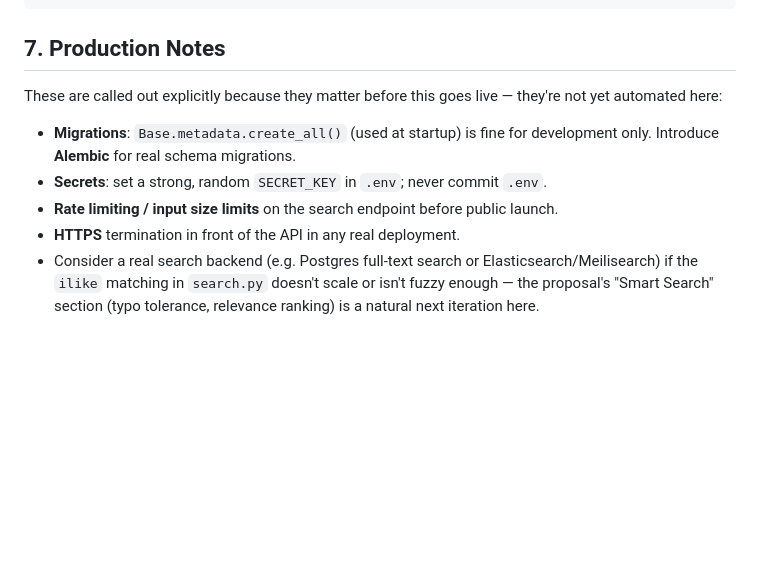
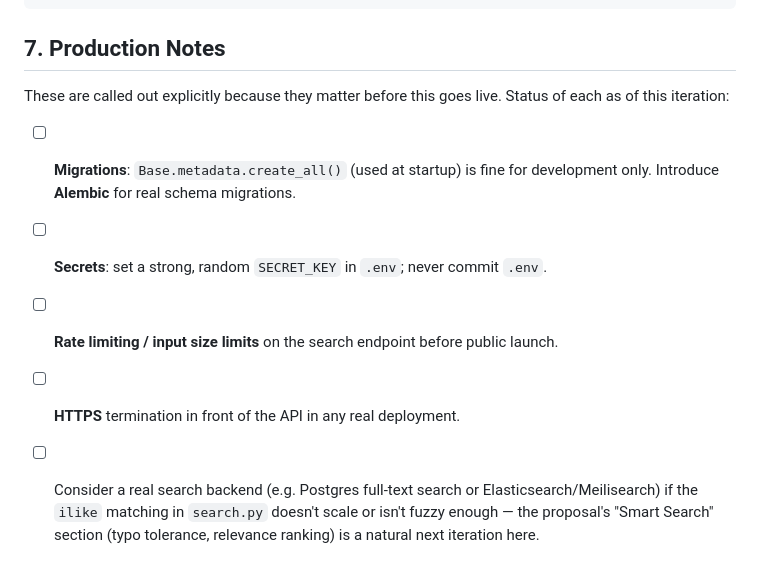
Before and after one commit to amirhosein1324/Medfind, a Markdown page: README.md, the part around the change. GitHub-like rendering; blank space fills up the shorter version.

Commit message:
docs: turn production notes into a tracked checklist for this iteration

```diff
--- a/README.md
+++ b/README.md
@@ -159,15 +159,15 @@ curl "http://127.0.0.1:8000/api/search/?q=paracetamol&sort=price"
 
 ## 7. Production Notes
 
-These are called out explicitly because they matter before this goes live —
-they're not yet automated here:
+These are called out explicitly because they matter before this goes live.
+Status of each as of this iteration:
 
-- **Migrations**: `Base.metadata.create_all()` (used at startup) is fine for
+- [ ] **Migrations**: `Base.metadata.create_all()` (used at startup) is fine for
   development only. Introduce **Alembic** for real schema migrations.
-- **Secrets**: set a strong, random `SECRET_KEY` in `.env`; never commit `.env`.
-- **Rate limiting / input size limits** on the search endpoint before public launch.
-- **HTTPS** termination in front of the API in any real deployment.
-- Consider a real search backend (e.g. Postgres full-text search or
+- [ ] **Secrets**: set a strong, random `SECRET_KEY` in `.env`; never commit `.env`.
+- [ ] **Rate limiting / input size limits** on the search endpoint before public launch.
+- [ ] **HTTPS** termination in front of the API in any real deployment.
+- [ ] Consider a real search backend (e.g. Postgres full-text search or
   Elasticsearch/Meilisearch) if the `ilike` matching in `search.py` doesn't
   scale or isn't fuzzy enough — the proposal's "Smart Search" section
   (typo tolerance, relevance ranking) is a natural next iteration here.
```
